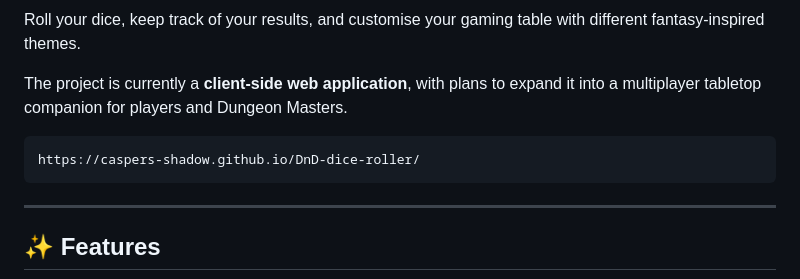
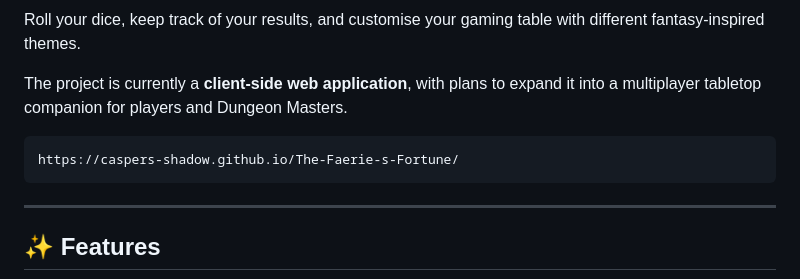
Before and after one commit to Caspers-Shadow/DnD-dice-roller, a Markdown page: README.md, the part around the change. Rendered like a GitHub page.

Commit message:
Update project URL in README.md

````diff
--- a/README.md
+++ b/README.md
@@ -7,7 +7,7 @@ Roll your dice, keep track of your results, and customise your gaming table with
 The project is currently a **client-side web application**, with plans to expand it into a multiplayer tabletop companion for players and Dungeon Masters.
 
 ```bash
-https://caspers-shadow.github.io/DnD-dice-roller/
+https://caspers-shadow.github.io/The-Faerie-s-Fortune/
 ```
 
 ---
````
